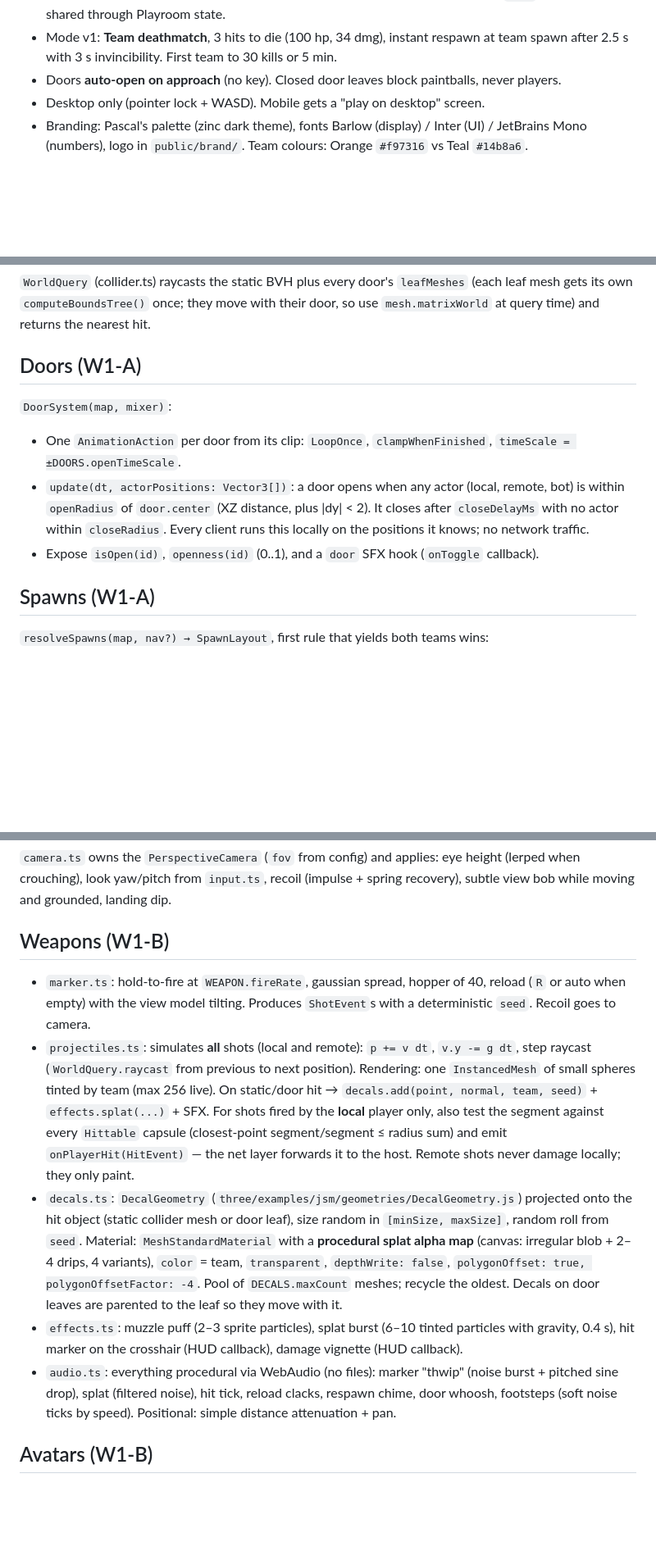
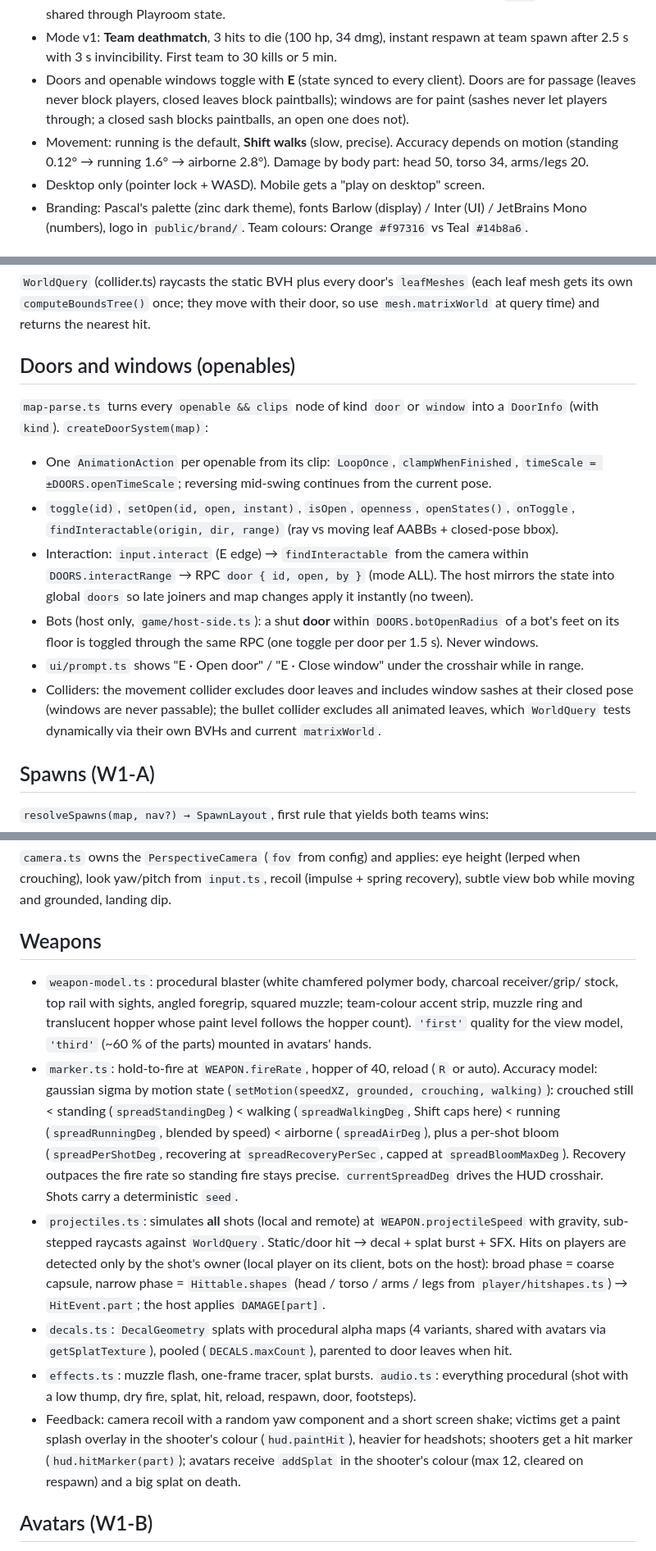
Before and after one commit to pascalorg/pascal-strike, a Markdown page: docs/ARCHITECTURE.md, 3 parts joined by grey strips. Shown at 82% size. Rendered like a GitHub page; blank space fills up the shorter version.

Commit message:
Architecture: openables on E, accuracy model, hit zones, stairs

```diff
--- a/docs/ARCHITECTURE.md
+++ b/docs/ARCHITECTURE.md
@@ -14,7 +14,12 @@ Decisions already made (do not re-litigate):
   is shared through Playroom state.
 - Mode v1: **Team deathmatch**, 3 hits to die (100 hp, 34 dmg), instant respawn at team spawn
   after 2.5 s with 3 s invincibility. First team to 30 kills or 5 min.
-- Doors **auto-open on approach** (no key). Closed door leaves block paintballs, never players.
+- Doors and openable windows toggle with **E** (state synced to every client). Doors are for
+  passage (leaves never block players, closed leaves block paintballs); windows are for paint
+  (sashes never let players through; a closed sash blocks paintballs, an open one does not).
+- Movement: running is the default, **Shift walks** (slow, precise). Accuracy depends on
+  motion (standing 0.12° → running 1.6° → airborne 2.8°). Damage by body part: head 50,
+  torso 34, arms/legs 20.
 - Desktop only (pointer lock + WASD). Mobile gets a "play on desktop" screen.
 - Branding: Pascal's palette (zinc dark theme), fonts Barlow (display) / Inter (UI) / JetBrains
   Mono (numbers), logo in `public/brand/`. Team colours: Orange `#f97316` vs Teal `#14b8a6`.
@@ -175,16 +180,23 @@ Use `bun run inspect-glb <file>` to see any file's tree.
 mesh gets its own `computeBoundsTree()` once; they move with their door, so use
 `mesh.matrixWorld` at query time) and returns the nearest hit.
 
-## Doors (W1-A)
+## Doors and windows (openables)
 
-`DoorSystem(map, mixer)`:
-- One `AnimationAction` per door from its clip: `LoopOnce`, `clampWhenFinished`,
-  `timeScale = ±DOORS.openTimeScale`.
-- `update(dt, actorPositions: Vector3[])`: a door opens when any actor (local, remote, bot) is
-  within `openRadius` of `door.center` (XZ distance, plus |dy| < 2). It closes after
-  `closeDelayMs` with no actor within `closeRadius`. Every client runs this locally on the
-  positions it knows; no network traffic.
-- Expose `isOpen(id)`, `openness(id)` (0..1), and a `door` SFX hook (`onToggle` callback).
+`map-parse.ts` turns every `openable && clips` node of kind `door` or `window` into a
+`DoorInfo` (with `kind`). `createDoorSystem(map)`:
+- One `AnimationAction` per openable from its clip: `LoopOnce`, `clampWhenFinished`,
+  `timeScale = ±DOORS.openTimeScale`; reversing mid-swing continues from the current pose.
+- `toggle(id)`, `setOpen(id, open, instant)`, `isOpen`, `openness`, `openStates()`, `onToggle`,
+  `findInteractable(origin, dir, range)` (ray vs moving leaf AABBs + closed-pose bbox).
+- Interaction: `input.interact` (E edge) → `findInteractable` from the camera within
+  `DOORS.interactRange` → RPC `door { id, open, by }` (mode ALL). The host mirrors the state into
+  global `doors` so late joiners and map changes apply it instantly (no tween).
+- Bots (host only, `game/host-side.ts`): a shut **door** within `DOORS.botOpenRadius` of a bot's
+  feet on its floor is toggled through the same RPC (one toggle per door per 1.5 s). Never windows.
+- `ui/prompt.ts` shows "E · Open door" / "E · Close window" under the crosshair while in range.
+- Colliders: the movement collider excludes door leaves and includes window sashes at their
+  closed pose (windows are never passable); the bullet collider excludes all animated leaves,
+  which `WorldQuery` tests dynamically via their own BVHs and current `matrixWorld`.
 
 ## Spawns (W1-A)
 
@@ -226,29 +242,32 @@ three-mesh-bvh's `characterMovement` example and Pascal's floating capsule contr
 when crouching), look yaw/pitch from `input.ts`, recoil (impulse + spring recovery), subtle
 view bob while moving and grounded, landing dip.
 
-## Weapons (W1-B)
+## Weapons
 
-- `marker.ts`: hold-to-fire at `WEAPON.fireRate`, gaussian spread, hopper of 40, reload
-  (`R` or auto when empty) with the view model tilting. Produces `ShotEvent`s with a
-  deterministic `seed`. Recoil goes to camera.
-- `projectiles.ts`: simulates **all** shots (local and remote): `p += v dt`, `v.y -= g dt`, step
-  raycast (`WorldQuery.raycast` from previous to next position). Rendering: one `InstancedMesh`
-  of small spheres tinted by team (max 256 live). On static/door hit → `decals.add(point, normal,
-  team, seed)` + `effects.splat(...)` + SFX. For shots fired by the **local** player only, also
-  test the segment against every `Hittable` capsule (closest-point segment/segment ≤ radius sum)
-  and emit `onPlayerHit(HitEvent)` — the net layer forwards it to the host. Remote shots never
-  damage locally; they only paint.
-- `decals.ts`: `DecalGeometry` (`three/examples/jsm/geometries/DecalGeometry.js`) projected onto
-  the hit object (static collider mesh or door leaf), size random in `[minSize, maxSize]`, random
-  roll from `seed`. Material: `MeshStandardMaterial` with a **procedural splat alpha map**
-  (canvas: irregular blob + 2–4 drips, 4 variants), `color` = team, `transparent`,
-  `depthWrite: false`, `polygonOffset: true, polygonOffsetFactor: -4`. Pool of `DECALS.maxCount`
-  meshes; recycle the oldest. Decals on door leaves are parented to the leaf so they move with it.
-- `effects.ts`: muzzle puff (2–3 sprite particles), splat burst (6–10 tinted particles with
-  gravity, 0.4 s), hit marker on the crosshair (HUD callback), damage vignette (HUD callback).
-- `audio.ts`: everything procedural via WebAudio (no files): marker "thwip" (noise burst +
-  pitched sine drop), splat (filtered noise), hit tick, reload clacks, respawn chime, door
-  whoosh, footsteps (soft noise ticks by speed). Positional: simple distance attenuation + pan.
+- `weapon-model.ts`: procedural blaster (white chamfered polymer body, charcoal receiver/grip/
+  stock, top rail with sights, angled foregrip, squared muzzle; team-colour accent strip, muzzle
+  ring and translucent hopper whose paint level follows the hopper count). `'first'` quality for
+  the view model, `'third'` (~60 % of the parts) mounted in avatars' hands.
+- `marker.ts`: hold-to-fire at `WEAPON.fireRate`, hopper of 40, reload (`R` or auto). Accuracy
+  model: gaussian sigma by motion state (`setMotion(speedXZ, grounded, crouching, walking)`):
+  crouched still < standing (`spreadStandingDeg`) < walking (`spreadWalkingDeg`, Shift caps
+  here) < running (`spreadRunningDeg`, blended by speed) < airborne (`spreadAirDeg`), plus a
+  per-shot bloom (`spreadPerShotDeg`, recovering at `spreadRecoveryPerSec`, capped at
+  `spreadBloomMaxDeg`). Recovery outpaces the fire rate so standing fire stays precise.
+  `currentSpreadDeg` drives the HUD crosshair. Shots carry a deterministic `seed`.
+- `projectiles.ts`: simulates **all** shots (local and remote) at `WEAPON.projectileSpeed` with
+  gravity, sub-stepped raycasts against `WorldQuery`. Static/door hit → decal + splat burst +
+  SFX. Hits on players are detected only by the shot's owner (local player on its client, bots
+  on the host): broad phase = coarse capsule, narrow phase = `Hittable.shapes` (head / torso /
+  arms / legs from `player/hitshapes.ts`) → `HitEvent.part`; the host applies `DAMAGE[part]`.
+- `decals.ts`: `DecalGeometry` splats with procedural alpha maps (4 variants, shared with
+  avatars via `getSplatTexture`), pooled (`DECALS.maxCount`), parented to door leaves when hit.
+- `effects.ts`: muzzle flash, one-frame tracer, splat bursts. `audio.ts`: everything procedural
+  (shot with a low thump, dry fire, splat, hit, reload, respawn, door, footsteps).
+- Feedback: camera recoil with a random yaw component and a short screen shake; victims get a
+  paint splash overlay in the shooter's colour (`hud.paintHit`), heavier for headshots; shooters
+  get a hit marker (`hud.hitMarker(part)`); avatars receive `addSplat` in the shooter's colour
+  (max 12, cleared on respawn) and a big splat on death.
 
 ## Avatars (W1-B)
 
```
Also changed, not shown: other parts of docs/ARCHITECTURE.md (+5 -1 lines).
